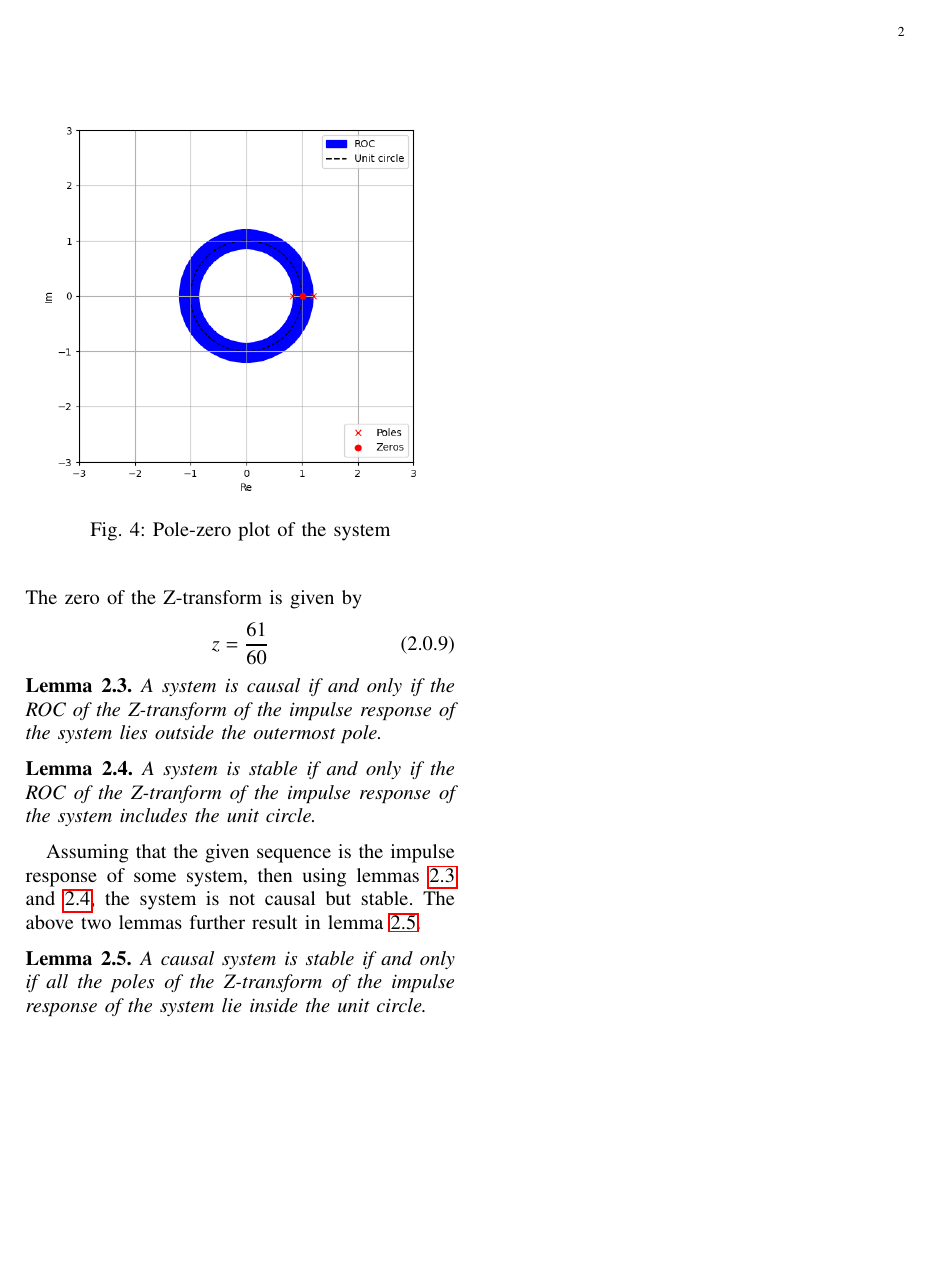
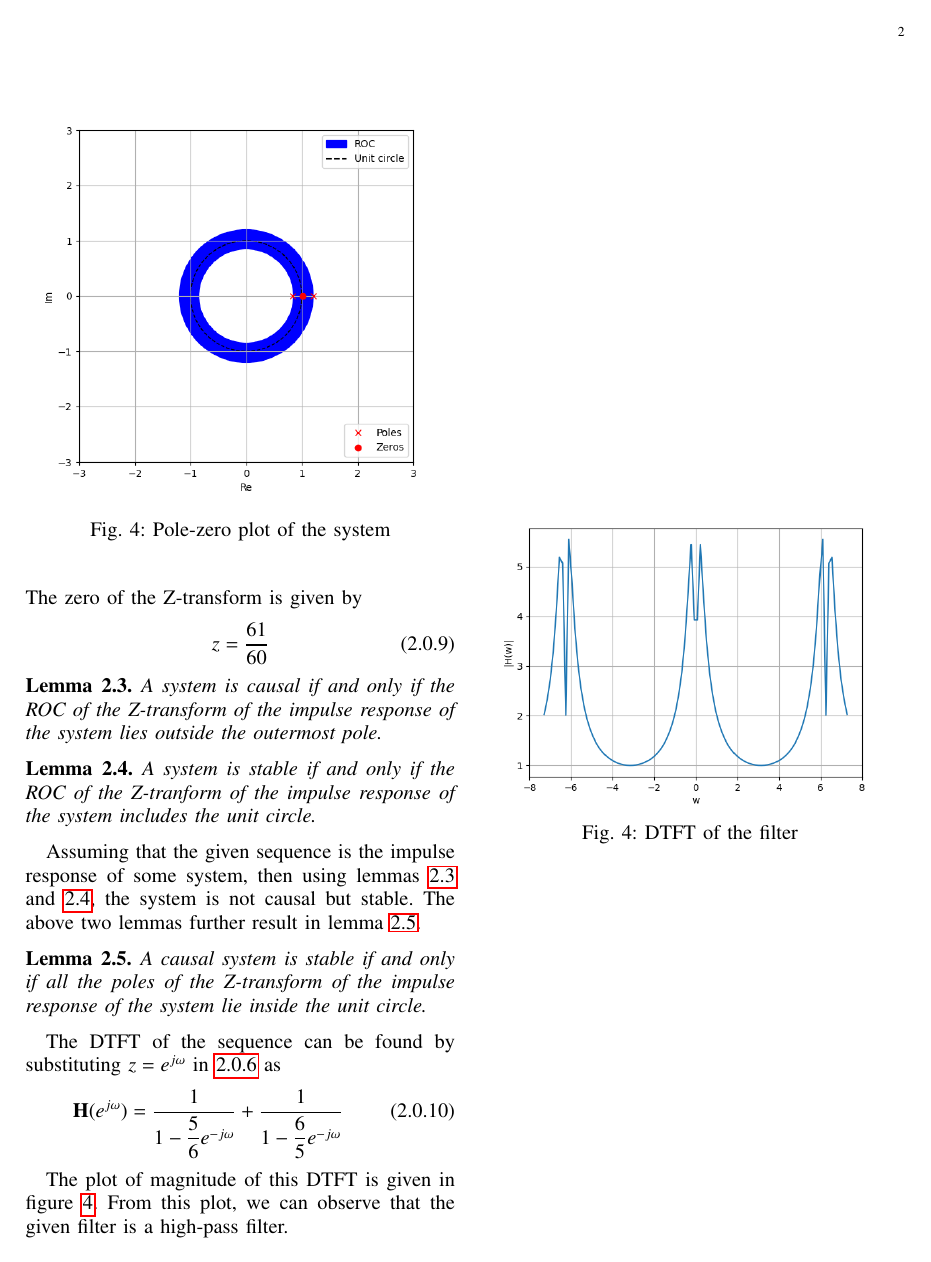
Before and after one commit to Dishank422/EE3900, a LaTeX problem sheet (Gate-Assignment3/latex_code.tex): page 2 of 2. Compiled offline with pdfLaTeX.

Commit message:
plotted dtft in gate assignment 3

```diff
--- a/Gate-Assignment3/latex_code.tex
+++ b/Gate-Assignment3/latex_code.tex
@@ -220,4 +220,17 @@ A causal system is stable if and only if all the poles of the Z-transform of the
     \caption{Pole-zero plot of the system}
     \label{plot}
 \end{figure}
+
+The DTFT of the sequence can be found by substituting $z = e^{j\omega}$ in \ref{z} as
+\begin{equation}
+    \vec{H}(e^{j\omega}) = \dfrac{1}{1-\dfrac{5}{6}e^{-j\omega}}+\dfrac{1}{1-\dfrac{6}{5}e^{-j\omega}}
+\end{equation}
+
+The plot of magnitude of this DTFT is given in figure \ref{DTFT}. From this plot, we can observe that the given filter is a high-pass filter.
+\begin{figure}
+    \centering
+    \resizebox{\columnwidth}{!}{\includegraphics{figures/DTFT.png}}
+    \caption{DTFT of the filter}
+    \label{DTFT}
+\end{figure}
 \end{document}
```
Also changed, not shown: Gate-Assignment3/codes/DTFT.py (added, +14 -0 lines), Gate-Assignment3/Gate_Assignment3.pdf, Gate-Assignment3/figures/DTFT.png (added), Gate-Assignment3/latex_code.tex (2 more changed lines).
